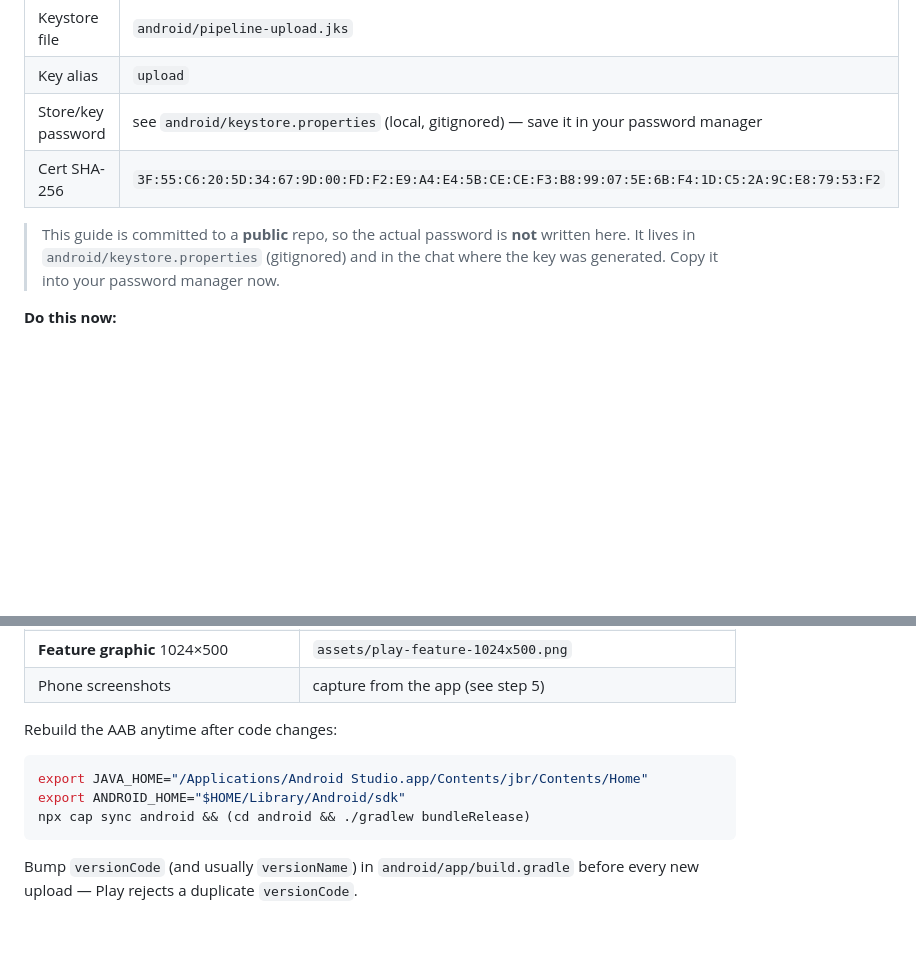
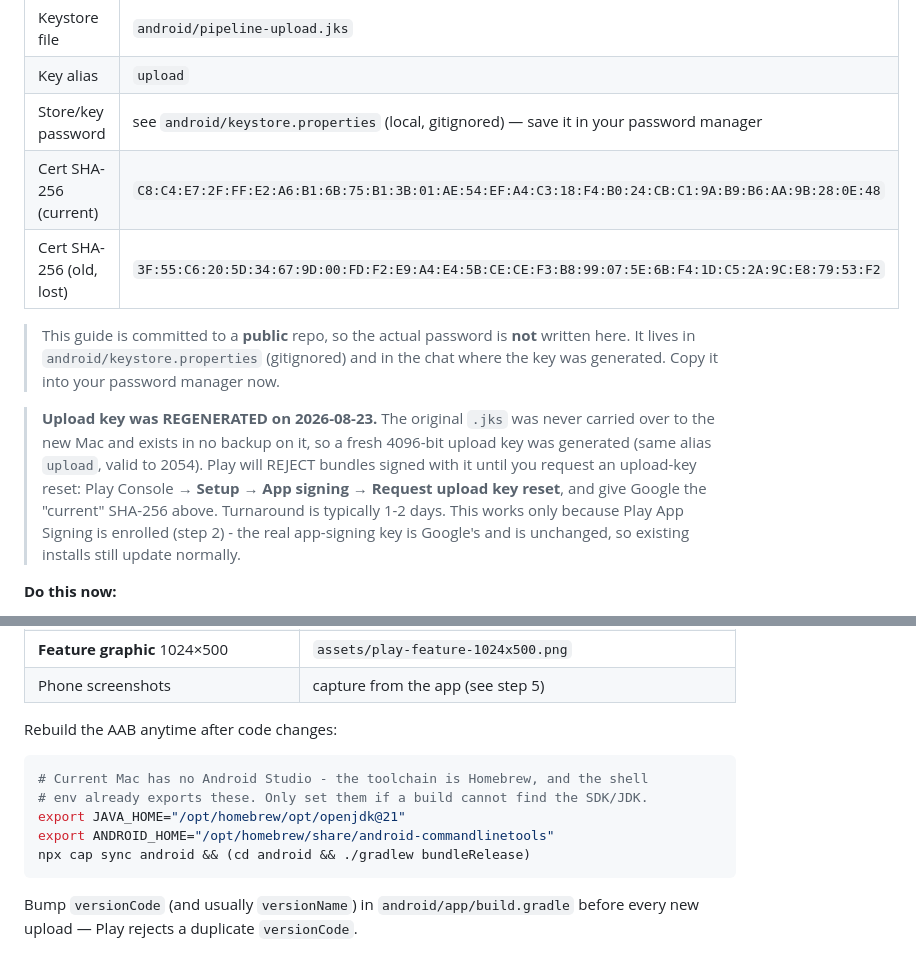
Before and after one commit to yotamjacob/hebrew-video-pipeline, a Markdown page: PLAY_RELEASE.md, 2 parts joined by grey strips. GitHub-like rendering; blank space fills up the shorter version.

Commit message:
docs(play): record the regenerated upload key + Homebrew toolchain (new Mac)
The original pipeline-upload.jks never made it to the new machine and is in no
backup on it, so a fresh 4096-bit upload key was generated (alias `upload`,
valid to 2054). Records both fingerprints and the Play Console upload-key reset
that must land before a bundle signed with it is accepted. Also corrects the
rebuild env: no Android Studio here, the toolchain is Homebrew openjdk@21 +
android-commandlinetools.

Co-Authored-By: Claude Opus 5 (1M context) <noreply@anthropic.com>

````diff
--- a/PLAY_RELEASE.md
+++ b/PLAY_RELEASE.md
@@ -14,11 +14,21 @@ The app is signed with an **upload keystore** that lives only on this Mac:
 | Keystore file | `android/pipeline-upload.jks` |
 | Key alias | `upload` |
 | Store/key password | see `android/keystore.properties` (local, gitignored) — save it in your password manager |
-| Cert SHA-256 | `3F:55:C6:20:5D:34:67:9D:00:FD:F2:E9:A4:E4:5B:CE:CE:F3:B8:99:07:5E:6B:F4:1D:C5:2A:9C:E8:79:53:F2` |
+| Cert SHA-256 (current) | `C8:C4:E7:2F:FF:E2:A6:B1:6B:75:B1:3B:01:AE:54:EF:A4:C3:18:F4:B0:24:CB:C1:9A:B9:B6:AA:9B:28:0E:48` |
+| Cert SHA-256 (old, lost) | `3F:55:C6:20:5D:34:67:9D:00:FD:F2:E9:A4:E4:5B:CE:CE:F3:B8:99:07:5E:6B:F4:1D:C5:2A:9C:E8:79:53:F2` |
 
 > This guide is committed to a **public** repo, so the actual password is **not**
 > written here. It lives in `android/keystore.properties` (gitignored) and in the
 > chat where the key was generated. Copy it into your password manager now.
+
+> **Upload key was REGENERATED on 2026-08-23.** The original `.jks` was never
+> carried over to the new Mac and exists in no backup on it, so a fresh 4096-bit
+> upload key was generated (same alias `upload`, valid to 2054). Play will REJECT
+> bundles signed with it until you request an upload-key reset: Play Console →
+> **Setup → App signing → Request upload key reset**, and give Google the
+> "current" SHA-256 above. Turnaround is typically 1-2 days. This works only
+> because Play App Signing is enrolled (step 2) - the real app-signing key is
+> Google's and is unchanged, so existing installs still update normally.
 
 **Do this now:**
 1. Copy `android/pipeline-upload.jks` somewhere safe and off this machine
@@ -44,8 +54,10 @@ recoverable via Google support — but back it up anyway.
 
 Rebuild the AAB anytime after code changes:
 ```bash
-export JAVA_HOME="/Applications/Android Studio.app/Contents/jbr/Contents/Home"
-export ANDROID_HOME="$HOME/Library/Android/sdk"
+# Current Mac has no Android Studio - the toolchain is Homebrew, and the shell
+# env already exports these. Only set them if a build cannot find the SDK/JDK.
+export JAVA_HOME="/opt/homebrew/opt/openjdk@21"
+export ANDROID_HOME="/opt/homebrew/share/android-commandlinetools"
 npx cap sync android && (cd android && ./gradlew bundleRelease)
 ```
 Bump `versionCode` (and usually `versionName`) in `android/app/build.gradle`
````
